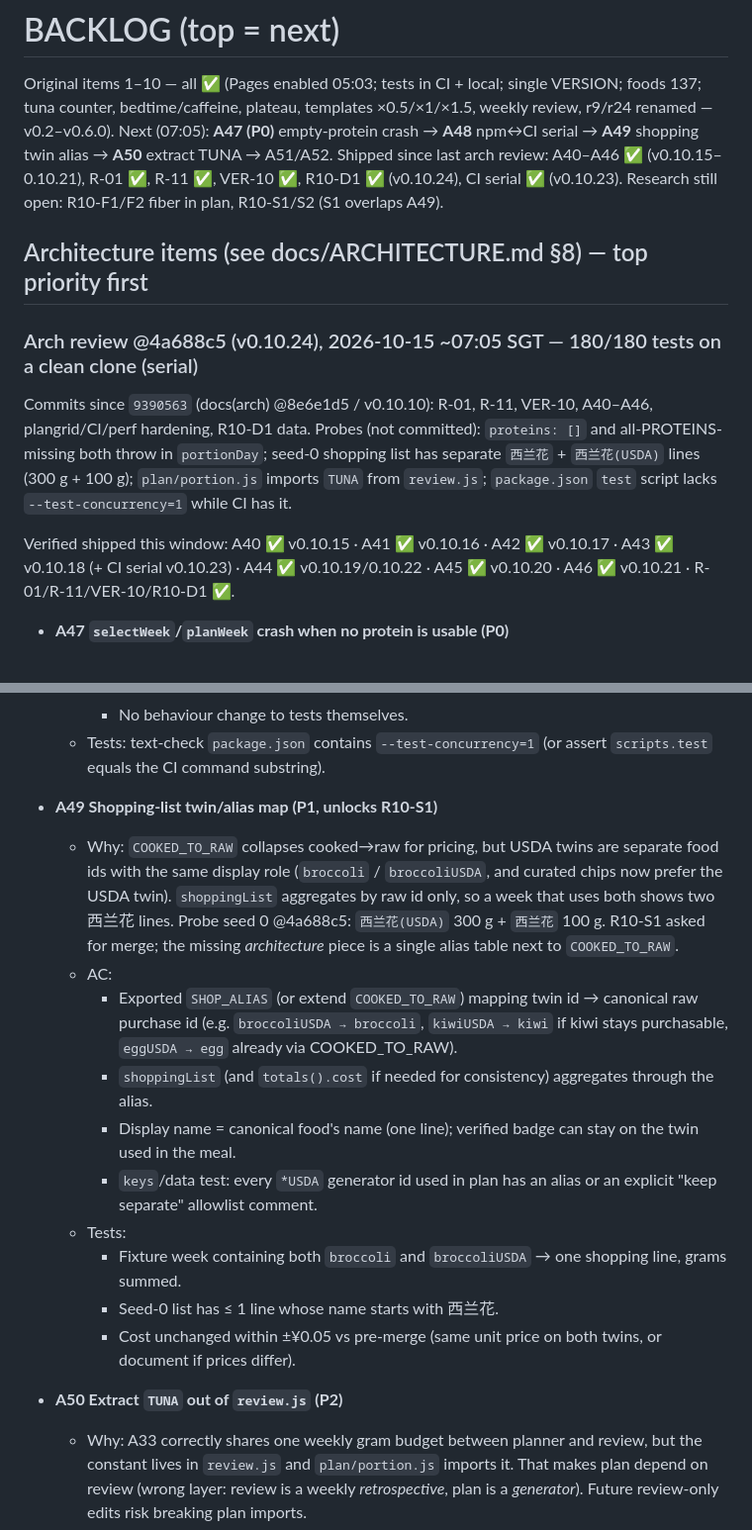
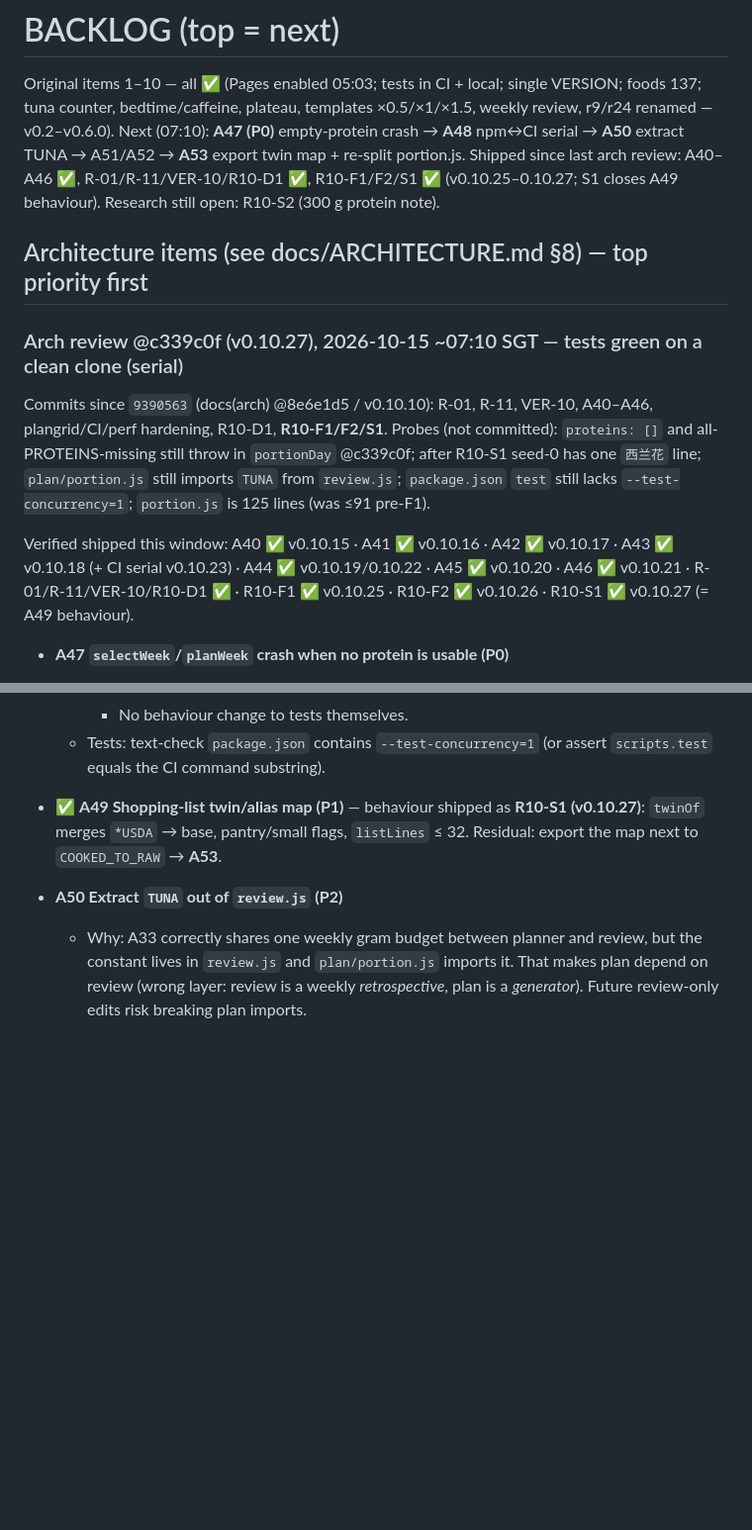
Before and after one commit to grot666/zuofansong, a Markdown page: BACKLOG.md, 2 parts joined by grey strips. Shown at 99% size. GitHub-like rendering; blank space fills up the shorter version.

```diff
--- a/BACKLOG.md
+++ b/BACKLOG.md
@@ -1,14 +1,14 @@
 # BACKLOG (top = next)
 
 Original items 1–10 — all ✅ (Pages enabled 05:03; tests in CI + local; single VERSION; foods 137; tuna counter, bedtime/caffeine, plateau, templates ×0.5/×1/×1.5, weekly review, r9/r24 renamed — v0.2–v0.6.0).
-Next (07:05): **A47 (P0)** empty-protein crash → **A48** npm↔CI serial → **A49** shopping twin alias → **A50** extract TUNA → A51/A52. Shipped since last arch review: A40–A46 ✅ (v0.10.15–0.10.21), R-01 ✅, R-11 ✅, VER-10 ✅, R10-D1 ✅ (v0.10.24), CI serial ✅ (v0.10.23). Research still open: R10-F1/F2 fiber in plan, R10-S1/S2 (S1 overlaps A49).
+Next (07:10): **A47 (P0)** empty-protein crash → **A48** npm↔CI serial → **A50** extract TUNA → A51/A52 → **A53** export twin map + re-split portion.js. Shipped since last arch review: A40–A46 ✅, R-01/R-11/VER-10/R10-D1 ✅, R10-F1/F2/S1 ✅ (v0.10.25–0.10.27; S1 closes A49 behaviour). Research still open: R10-S2 (300 g protein note).
 
 ## Architecture items (see docs/ARCHITECTURE.md §8) — top priority first
 
-### Arch review @4a688c5 (v0.10.24), 2026-10-15 ~07:05 SGT — 180/180 tests on a clean clone (serial)
-Commits since `9390563` (docs(arch) @8e6e1d5 / v0.10.10): R-01, R-11, VER-10, A40–A46, plangrid/CI/perf hardening, R10-D1 data. Probes (not committed): `proteins: []` and all-PROTEINS-missing both throw in `portionDay`; seed-0 shopping list has separate `西兰花` + `西兰花(USDA)` lines (300 g + 100 g); `plan/portion.js` imports `TUNA` from `review.js`; `package.json` `test` script lacks `--test-concurrency=1` while CI has it.
+### Arch review @c339c0f (v0.10.27), 2026-10-15 ~07:10 SGT — tests green on a clean clone (serial)
+Commits since `9390563` (docs(arch) @8e6e1d5 / v0.10.10): R-01, R-11, VER-10, A40–A46, plangrid/CI/perf hardening, R10-D1, **R10-F1/F2/S1**. Probes (not committed): `proteins: []` and all-PROTEINS-missing still throw in `portionDay` @c339c0f; after R10-S1 seed-0 has one `西兰花` line; `plan/portion.js` still imports `TUNA` from `review.js`; `package.json` `test` still lacks `--test-concurrency=1`; `portion.js` is 125 lines (was ≤91 pre-F1).
 
-Verified shipped this window: A40 ✅ v0.10.15 · A41 ✅ v0.10.16 · A42 ✅ v0.10.17 · A43 ✅ v0.10.18 (+ CI serial v0.10.23) · A44 ✅ v0.10.19/0.10.22 · A45 ✅ v0.10.20 · A46 ✅ v0.10.21 · R-01/R-11/VER-10/R10-D1 ✅.
+Verified shipped this window: A40 ✅ v0.10.15 · A41 ✅ v0.10.16 · A42 ✅ v0.10.17 · A43 ✅ v0.10.18 (+ CI serial v0.10.23) · A44 ✅ v0.10.19/0.10.22 · A45 ✅ v0.10.20 · A46 ✅ v0.10.21 · R-01/R-11/VER-10/R10-D1 ✅ · R10-F1 ✅ v0.10.25 · R10-F2 ✅ v0.10.26 · R10-S1 ✅ v0.10.27 (= A49 behaviour).
 
 - **A47 `selectWeek`/`planWeek` crash when no protein is usable (P0)**
   - Why: same class as A40. `proteins = (opts.proteins || PROTEINS).filter(id => food(id))` can be `[]` (empty opts, or every id missing from the index after a data rename). Then `proteins[(d + seed) % proteins.length]` is `undefined`, and `portionDay` does `food(pLunch).kcal` → TypeError. The plan page try/catch shows a raw error card instead of a usable week. Probe @4a688c5: `planWeek(t, food, RECIPES, {proteins: []})` and a food lookup that drops all PROTEINS both throw.
@@ -30,17 +30,7 @@ Verified shipped this window: A40 ✅ v0.10.15 · A41 ✅ v0.10.16 · A42 ✅ v0
     - No behaviour change to tests themselves.
   - Tests: text-check `package.json` contains `--test-concurrency=1` (or assert `scripts.test` equals the CI command substring).
 
-- **A49 Shopping-list twin/alias map (P1, unlocks R10-S1)**
-  - Why: `COOKED_TO_RAW` collapses cooked→raw for pricing, but USDA twins are separate food ids with the same display role (`broccoli` / `broccoliUSDA`, and curated chips now prefer the USDA twin). `shoppingList` aggregates by raw id only, so a week that uses both shows two 西兰花 lines. Probe seed 0 @4a688c5: `西兰花(USDA)` 300 g + `西兰花` 100 g. R10-S1 asked for merge; the missing *architecture* piece is a single alias table next to `COOKED_TO_RAW`.
-  - AC:
-    - Exported `SHOP_ALIAS` (or extend `COOKED_TO_RAW`) mapping twin id → canonical raw purchase id (e.g. `broccoliUSDA → broccoli`, `kiwiUSDA → kiwi` if kiwi stays purchasable, `eggUSDA → egg` already via COOKED_TO_RAW).
-    - `shoppingList` (and `totals().cost` if needed for consistency) aggregates through the alias.
-    - Display name = canonical food's name (one line); verified badge can stay on the twin used in the meal.
-    - `keys`/data test: every `*USDA` generator id used in plan has an alias or an explicit "keep separate" allowlist comment.
-  - Tests:
-    - Fixture week containing both `broccoli` and `broccoliUSDA` → one shopping line, grams summed.
-    - Seed-0 list has ≤ 1 line whose name starts with 西兰花.
-    - Cost unchanged within ±¥0.05 vs pre-merge (same unit price on both twins, or document if prices differ).
+- ✅ **A49 Shopping-list twin/alias map (P1)** — behaviour shipped as **R10-S1 (v0.10.27)**: `twinOf` merges `*USDA` → base, pantry/small flags, `listLines` ≤ 32. Residual: export the map next to `COOKED_TO_RAW` → **A53**.
 
 - **A50 Extract `TUNA` out of `review.js` (P2)**
   - Why: A33 correctly shares one weekly gram budget between planner and review, but the constant lives in `review.js` and `plan/portion.js` imports it. That makes plan depend on review (wrong layer: review is a weekly *retrospective*, plan is a *generator*). Future review-only edits risk breaking plan imports.
```
Also changed, not shown: other parts of BACKLOG.md (+9 -0 lines), docs/ARCHITECTURE.md (+20 -18 lines).
